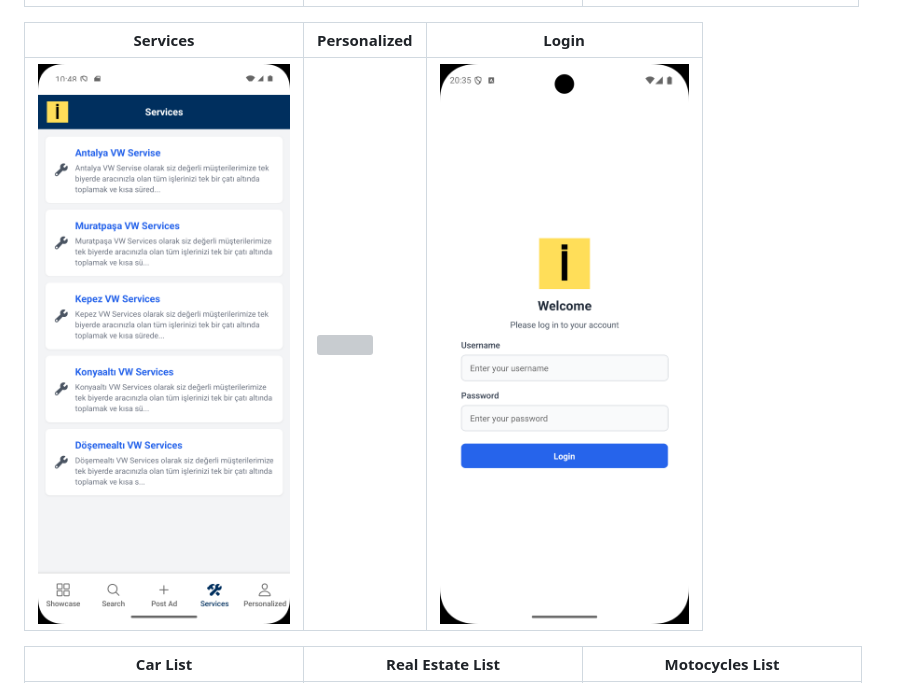
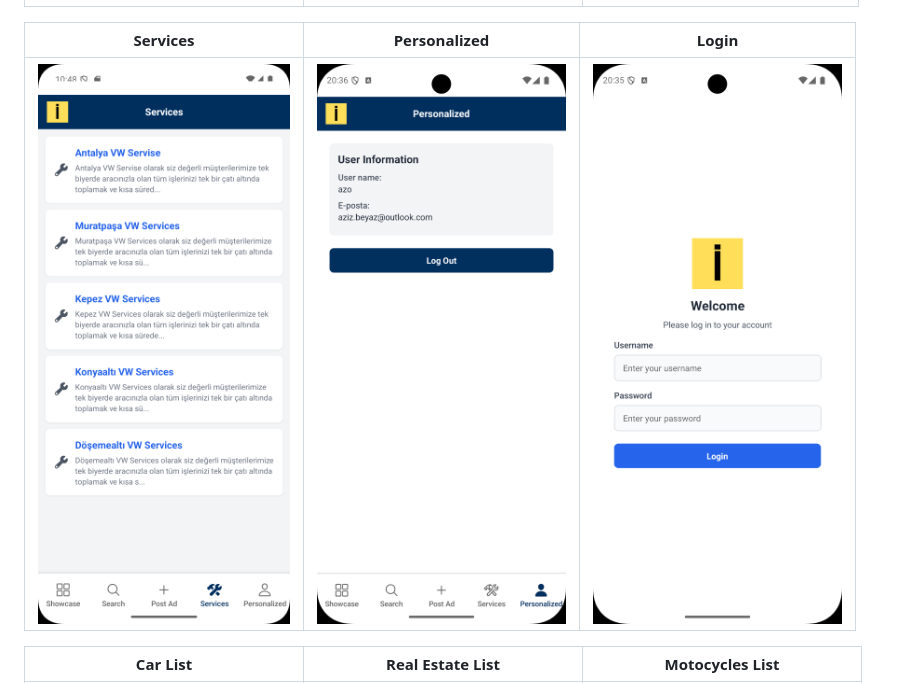
Before and after one commit to azovayt/listing-app, a Markdown page: README.md, the part around the change. GitHub-like rendering; grey boxes are pictures that could not be loaded.

Commit message:
düzeltme

```diff
--- a/README.md
+++ b/README.md
@@ -67,9 +67,9 @@ listing-app/
 | ------------------------------------------------------ | ---------------------------------------------------- | -------------------------------------------------- |
 | <img src="./assets/showcase-ekrani.png" width="300" /> | <img src="./assets/search-ekrani.png" width="300" /> | <img src="./assets/post-ekrani.png" width="300" /> |
 
-| Services                                               | Personalized                                                | Login                                               |
-| ------------------------------------------------------ | ----------------------------------------------------------- | --------------------------------------------------- |
-| <img src="./assets/services-ekrani.png" width="300" /> | <img src="./assets/profil-ekrani-ekrani.png" width="300" /> | <img src="./assets/login-ekrani.png" width="300" /> |
+| Services                                               | Personalized                                         | Login                                               |
+| ------------------------------------------------------ | ---------------------------------------------------- | --------------------------------------------------- |
+| <img src="./assets/services-ekrani.png" width="300" /> | <img src="./assets/profil-ekrani.png" width="300" /> | <img src="./assets/login-ekrani.png" width="300" /> |
 
 | Car List                                               | Real Estate List                                               | Motocycles List                                               |
 | ------------------------------------------------------ | -------------------------------------------------------------- | ------------------------------------------------------------- |
```
